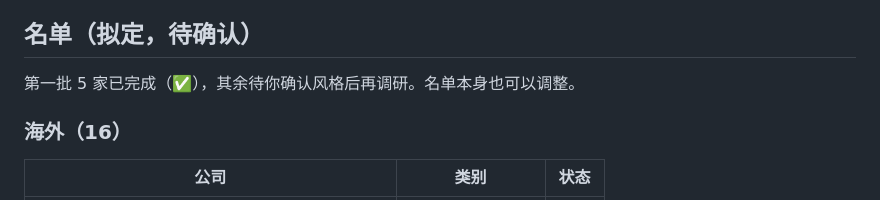
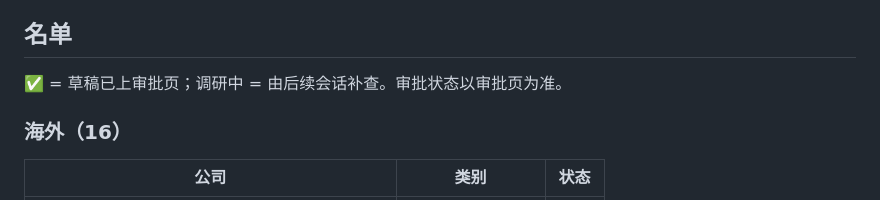
Before and after one commit to wangchen0802/outreaching, a Markdown page: README.md, the part around the change. Rendered like a GitHub page.

Commit message:
Update prospect list status in README
Co-Authored-By: Claude Opus 5.5 <noreply@anthropic.com>
Claude-Session: https://claude.ai/code/session_01V2WBTUaYVg19XogRfpJJ3d

```diff
--- a/README.md
+++ b/README.md
@@ -31,9 +31,9 @@ https://claude.ai/artifact/WCBiAySyzEqAHkJ2YkbUj2 （私有，只有你能打开
   - `[介绍人]`
 - 不提融资、TS、投资方；不放 GitHub 链接。
 
-## 名单（拟定，待确认）
+## 名单
 
-第一批 5 家已完成（✅），其余待你确认风格后再调研。名单本身也可以调整。
+✅ = 草稿已上审批页；调研中 = 由后续会话补查。审批状态以审批页为准。
 
 ### 海外（16）
 
```
